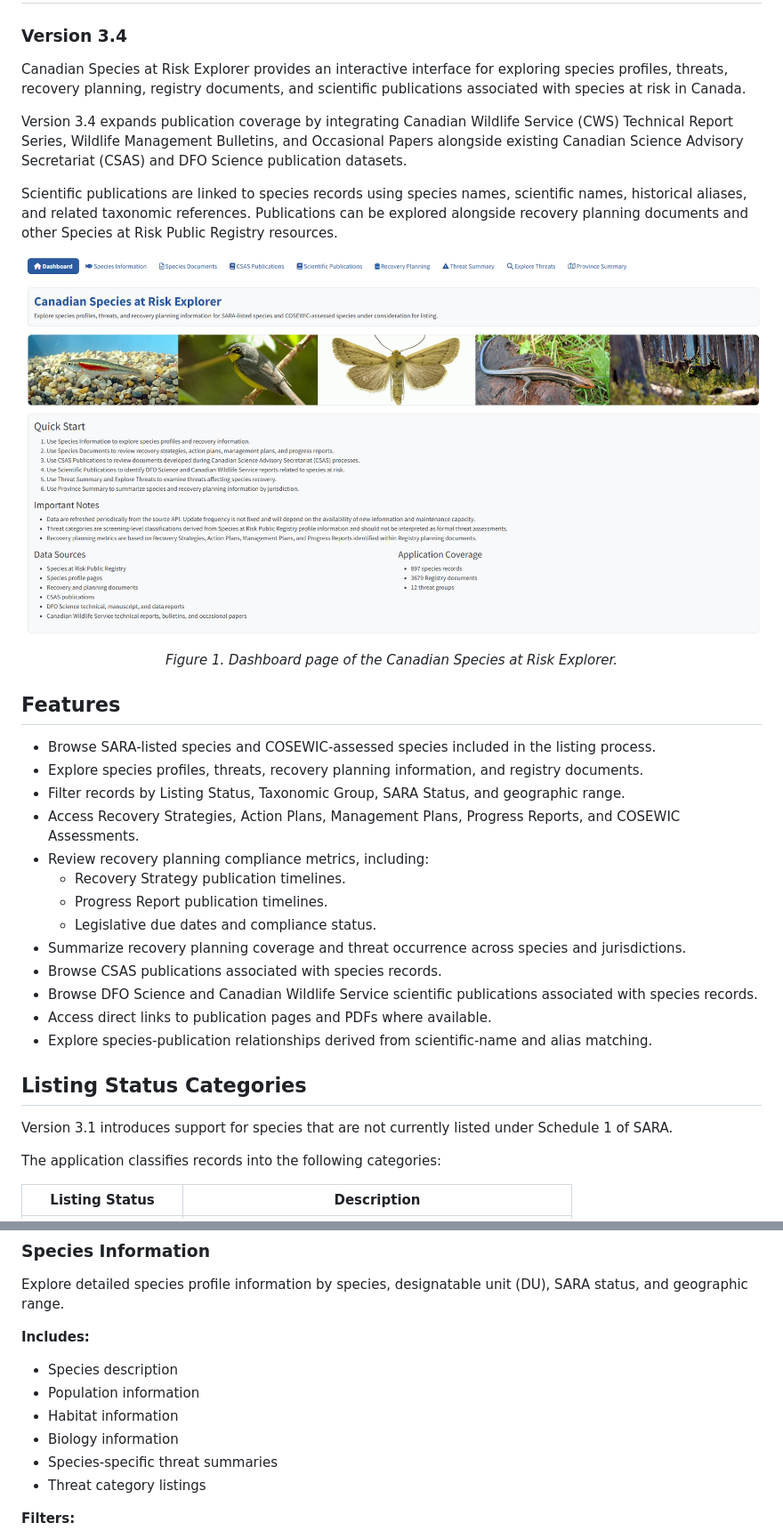
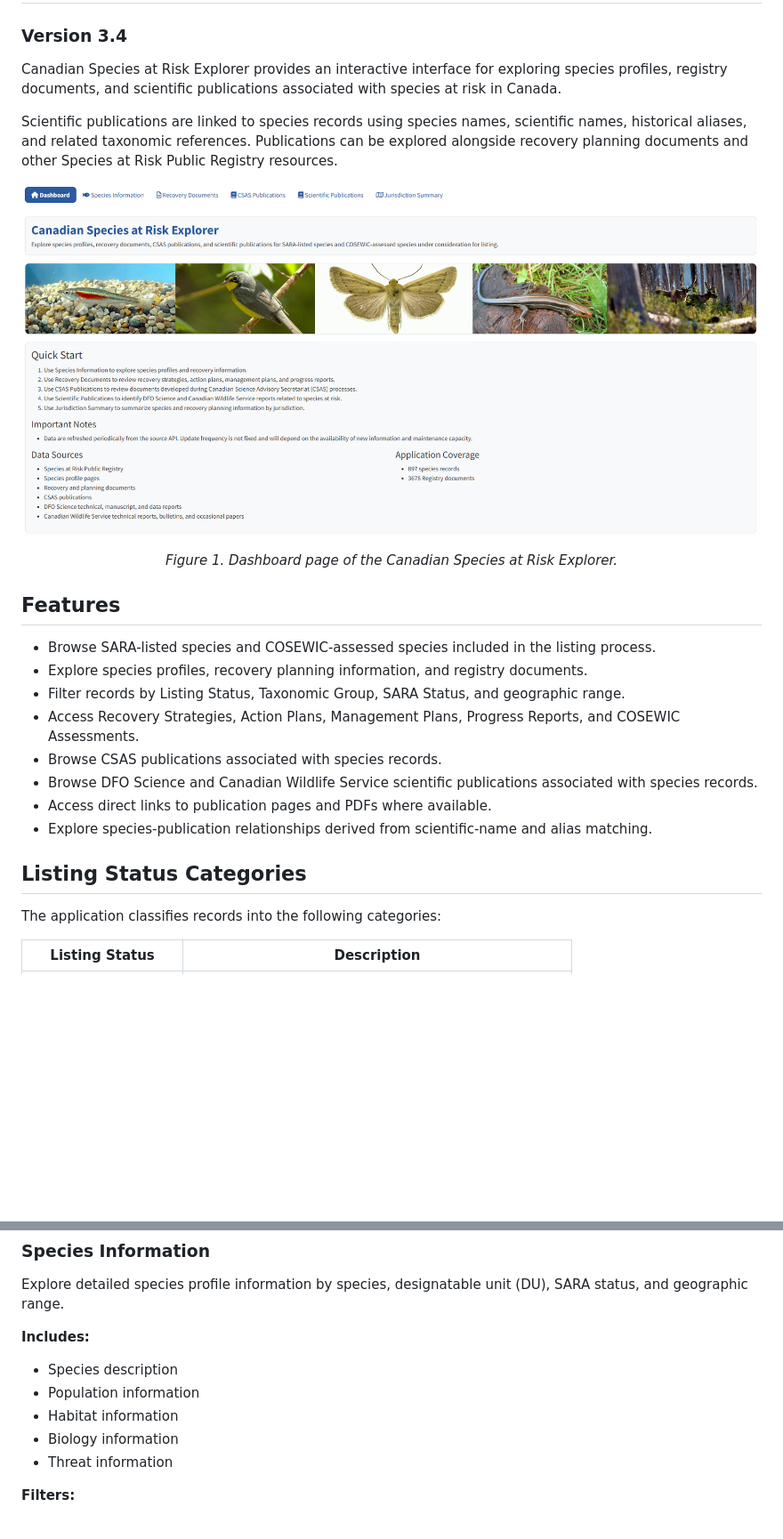
Before and after one commit to KarlLamothe/DFO-SAR-Intelligence-Tool, a Markdown page: README.md, 2 parts joined by grey strips. Shown at 89% size. Drawn GitHub-style; pictures changed too: screenshots/DashboardScreenshot.png; blank space fills up the shorter version.

Commit message:
Update Readme and remove irrelevant files

```diff
--- a/README.md
+++ b/README.md
@@ -2,9 +2,7 @@
 
 ### Version 3.4
 
-Canadian Species at Risk Explorer provides an interactive interface for exploring species profiles, threats, recovery planning, registry documents, and scientific publications associated with species at risk in Canada.
-
-Version 3.4 expands publication coverage by integrating Canadian Wildlife Service (CWS) Technical Report Series, Wildlife Management Bulletins, and Occasional Papers alongside existing Canadian Science Advisory Secretariat (CSAS) and DFO Science publication datasets.
+Canadian Species at Risk Explorer provides an interactive interface for exploring species profiles, registry documents, and scientific publications associated with species at risk in Canada.
 
 Scientific publications are linked to species records using species names, scientific names, historical aliases, and related taxonomic references. Publications can be explored alongside recovery planning documents and other Species at Risk Public Registry resources.
 
@@ -18,22 +16,15 @@ Scientific publications are linked to species records using species names, scien
 ## Features
 
 - Browse SARA-listed species and COSEWIC-assessed species included in the listing process.
-- Explore species profiles, threats, recovery planning information, and registry documents.
+- Explore species profiles, recovery planning information, and registry documents.
 - Filter records by Listing Status, Taxonomic Group, SARA Status, and geographic range.
 - Access Recovery Strategies, Action Plans, Management Plans, Progress Reports, and COSEWIC Assessments.
-- Review recovery planning compliance metrics, including:
-  - Recovery Strategy publication timelines.
-  - Progress Report publication timelines.
-  - Legislative due dates and compliance status.
-- Summarize recovery planning coverage and threat occurrence across species and jurisdictions.
 - Browse CSAS publications associated with species records.
 - Browse DFO Science and Canadian Wildlife Service scientific publications associated with species records.
 - Access direct links to publication pages and PDFs where available.
 - Explore species-publication relationships derived from scientific-name and alias matching.
 
 ## Listing Status Categories
-
-Version 3.1 introduces support for species that are not currently listed under Schedule 1 of SARA.
 
 The application classifies records into the following categories:
 
@@ -69,8 +60,7 @@ Explore detailed species profile information by species, designatable unit (DU),
 - Population information
 - Habitat information
 - Biology information
-- Species-specific threat summaries
-- Threat category listings
+- Threat information
 
 **Filters:**
 
```
Also changed, not shown: other parts of README.md (+11 -118 lines), 4 other files.
